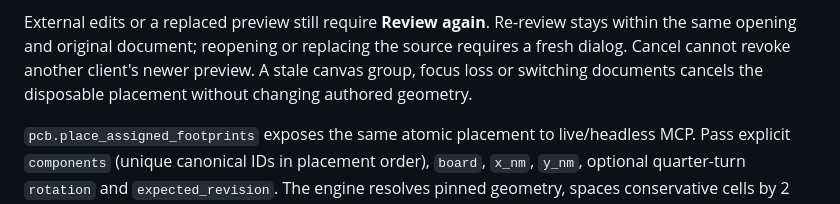
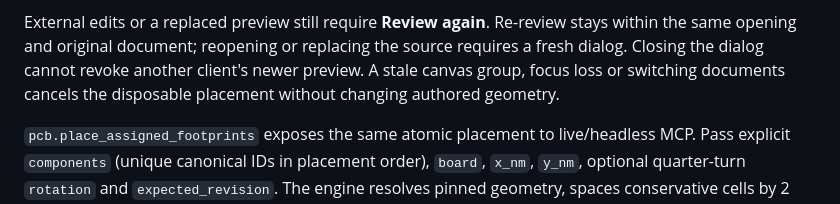
Before and after one commit to tangency-labs/pcbcraft, a Markdown page: docs/single-board-update.md, the part around the change. GitHub-like rendering.

Commit message:
Match PCB update documentation to the Close action

```diff
--- a/docs/single-board-update.md
+++ b/docs/single-board-update.md
@@ -51,8 +51,8 @@ manufacturing check.
 
 External edits or a replaced preview still require **Review again**. Re-review
 stays within the same opening and original document; reopening or replacing the
-source requires a fresh dialog. Cancel cannot revoke another client's newer
-preview. A stale canvas group, focus loss or switching documents cancels the
+source requires a fresh dialog. Closing the dialog cannot revoke another client's
+newer preview. A stale canvas group, focus loss or switching documents cancels the
 disposable placement without changing authored geometry.
 
 `pcb.place_assigned_footprints` exposes the same atomic placement to live/headless
```
Also changed, not shown: docs/quickstart.md (+1 -1 lines).
